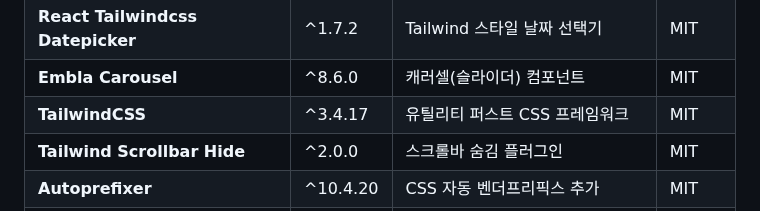
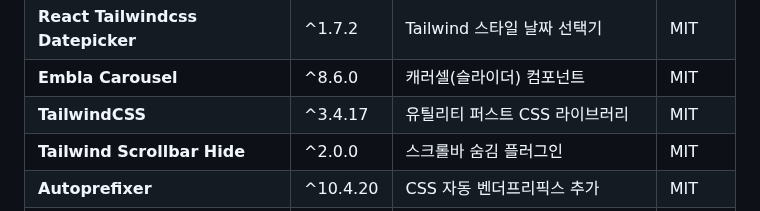
Before and after one commit to Gathering-Organization/Gathering, a Markdown page: README.md, the part around the change. Rendered like a GitHub page.

```diff
--- a/README.md
+++ b/README.md
@@ -222,7 +222,7 @@ IT 초심자를 위한 팀원 모집 웹서비스, 게더링(Gathering)
 | **React QuillJS**                 | ^2.0.5   | Quill.js React 래퍼                | MIT   |
 | **React Tailwindcss Datepicker**  | ^1.7.2   | Tailwind 스타일 날짜 선택기              | MIT   |
 | **Embla Carousel**                | ^8.6.0   | 캐러셀(슬라이더) 컴포넌트                   | MIT   |
-| **TailwindCSS**                   | ^3.4.17  | 유틸리티 퍼스트 CSS 프레임워크               | MIT   |
+| **TailwindCSS**                   | ^3.4.17  | 유틸리티 퍼스트 CSS 라이브러리               | MIT   |
 | **Tailwind Scrollbar Hide**       | ^2.0.0   | 스크롤바 숨김 플러그인                     | MIT   |
 | **Autoprefixer**                  | ^10.4.20 | CSS 자동 벤더프리픽스 추가                 | MIT   |
 | **PostCSS**                       | ^8.5.1   | CSS 변환 도구                        | MIT   |
```
